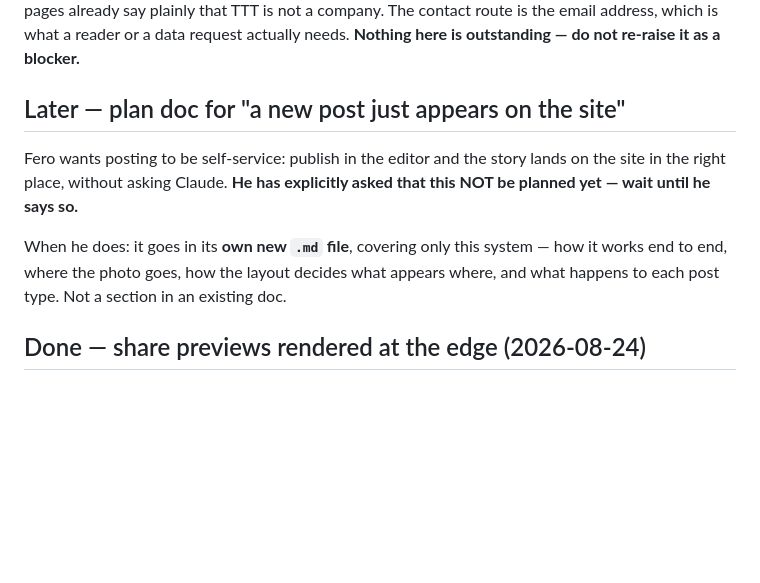
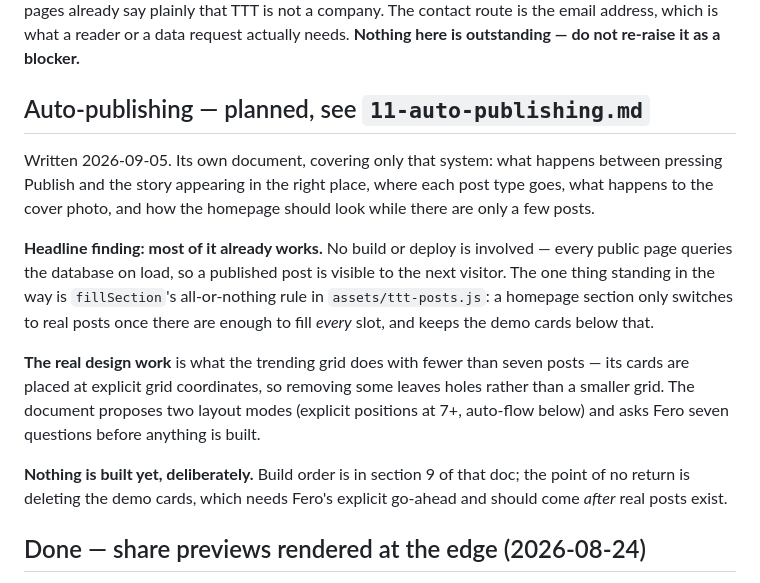
Before and after one commit to ferasbusiness666/TTT, a Markdown page: docs/07-next-steps.md, the part around the change. Drawn GitHub-style; blank space fills up the shorter version.

```diff
--- a/docs/07-next-steps.md
+++ b/docs/07-next-steps.md
@@ -44,11 +44,14 @@ Fero couldn't enable Cloudflare 2FA: he signs in with **Google SSO**, so the acc
 
 **Settled 2026-09-05: there is no entity, office or postal address, and that is fine.** TTT is an online community, not a registered company. Claude had flagged "decide a jurisdiction and legal entity" as a pre-launch task; that was overstated. A small non-commercial publication does not need one, and the pages already say plainly that TTT is not a company. The contact route is the email address, which is what a reader or a data request actually needs. **Nothing here is outstanding — do not re-raise it as a blocker.**
 
-## Later — plan doc for "a new post just appears on the site"
-Fero wants posting to be self-service: publish in the editor and the story lands on the site in the right place, without asking Claude. **He has explicitly asked that this NOT be planned yet — wait until he says so.**
+## Auto-publishing — planned, see `11-auto-publishing.md`
+Written 2026-09-05. Its own document, covering only that system: what happens between pressing Publish and the story appearing in the right place, where each post type goes, what happens to the cover photo, and how the homepage should look while there are only a few posts.
 
-When he does: it goes in its **own new `.md` file**, covering only this system — how it works end to end, where the photo goes, how the layout decides what appears where, and what happens to each post type. Not a section in an existing doc.
+**Headline finding: most of it already works.** No build or deploy is involved — every public page queries the database on load, so a published post is visible to the next visitor. The one thing standing in the way is `fillSection`'s all-or-nothing rule in `assets/ttt-posts.js`: a homepage section only switches to real posts once there are enough to fill *every* slot, and keeps the demo cards below that.
 
+**The real design work** is what the trending grid does with fewer than seven posts — its cards are placed at explicit grid coordinates, so removing some leaves holes rather than a smaller grid. The document proposes two layout modes (explicit positions at 7+, auto-flow below) and asks Fero seven questions before anything is built.
+
+**Nothing is built yet, deliberately.** Build order is in section 9 of that doc; the point of no return is deleting the demo cards, which needs Fero's explicit go-ahead and should come *after* real posts exist.
 ## Done — share previews rendered at the edge (2026-08-24)
 `article.html` sets its title, description and `og:*` from the post once JavaScript runs. Google renders JavaScript, so search was fine — but **social crawlers do not run JS**, so every shared link previewed with the site-level title, the generic description and the default cover, whichever story it pointed at. That quietly defeated the per-post metadata work for the sharing path.
 
```
Also changed, not shown: docs/05-known-issues.md (+1 -0 lines), docs/11-auto-publishing.md (added, +306 -0 lines).
